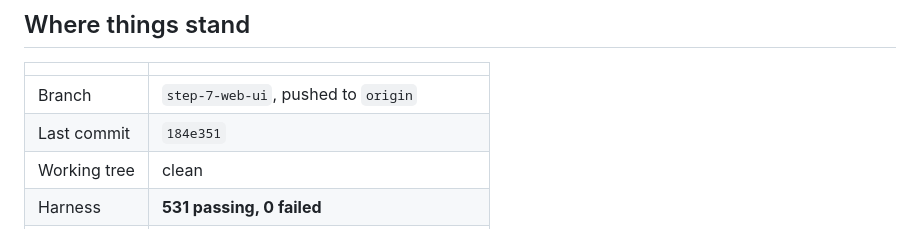
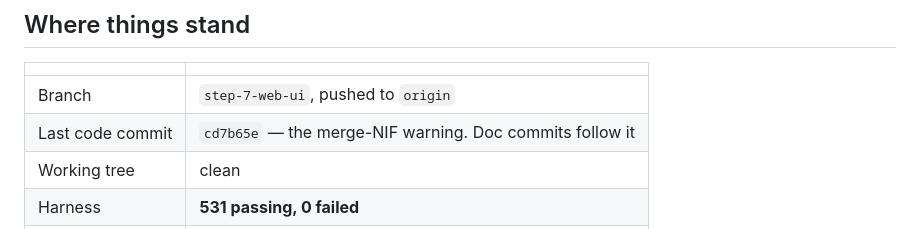
Before and after one commit to jackiepurplecat-max/form-launcher, a Markdown page: NEXT-SESSION.md, the part around the change. Rendered like a GitHub page.

Commit message:
Point the handover at the last code commit, not its own
Co-Authored-By: Claude Opus 5 (1M context) <noreply@anthropic.com>

```diff
--- a/NEXT-SESSION.md
+++ b/NEXT-SESSION.md
@@ -9,7 +9,7 @@ after this. This file is disposable: overwrite it at the end of each session.
 | | |
 |---|---|
 | Branch | `step-7-web-ui`, pushed to `origin` |
-| Last commit | `184e351` |
+| Last code commit | `cd7b65e` — the merge-NIF warning. Doc commits follow it |
 | Working tree | clean |
 | Harness | **531 passing, 0 failed** |
 | Server | matches `v2/` byte for byte, 12 files |
```
